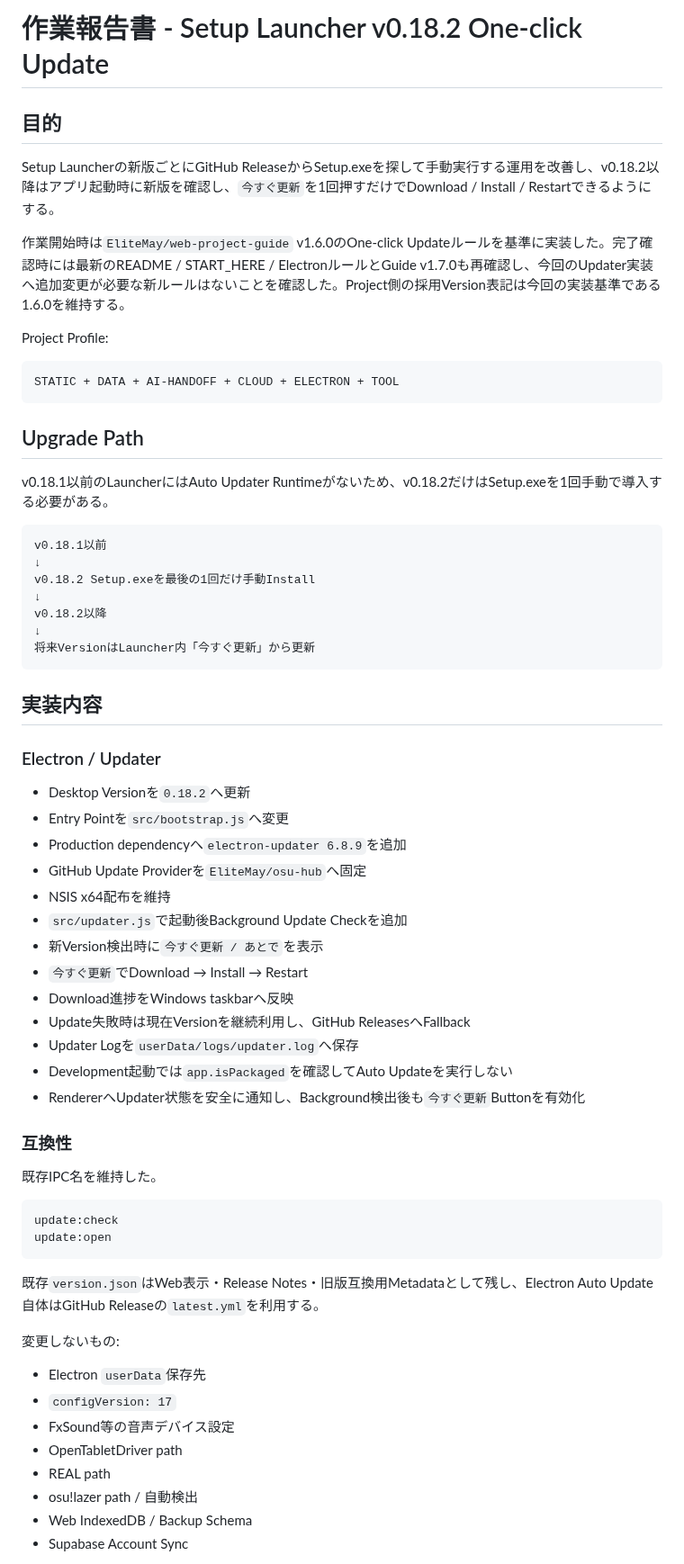
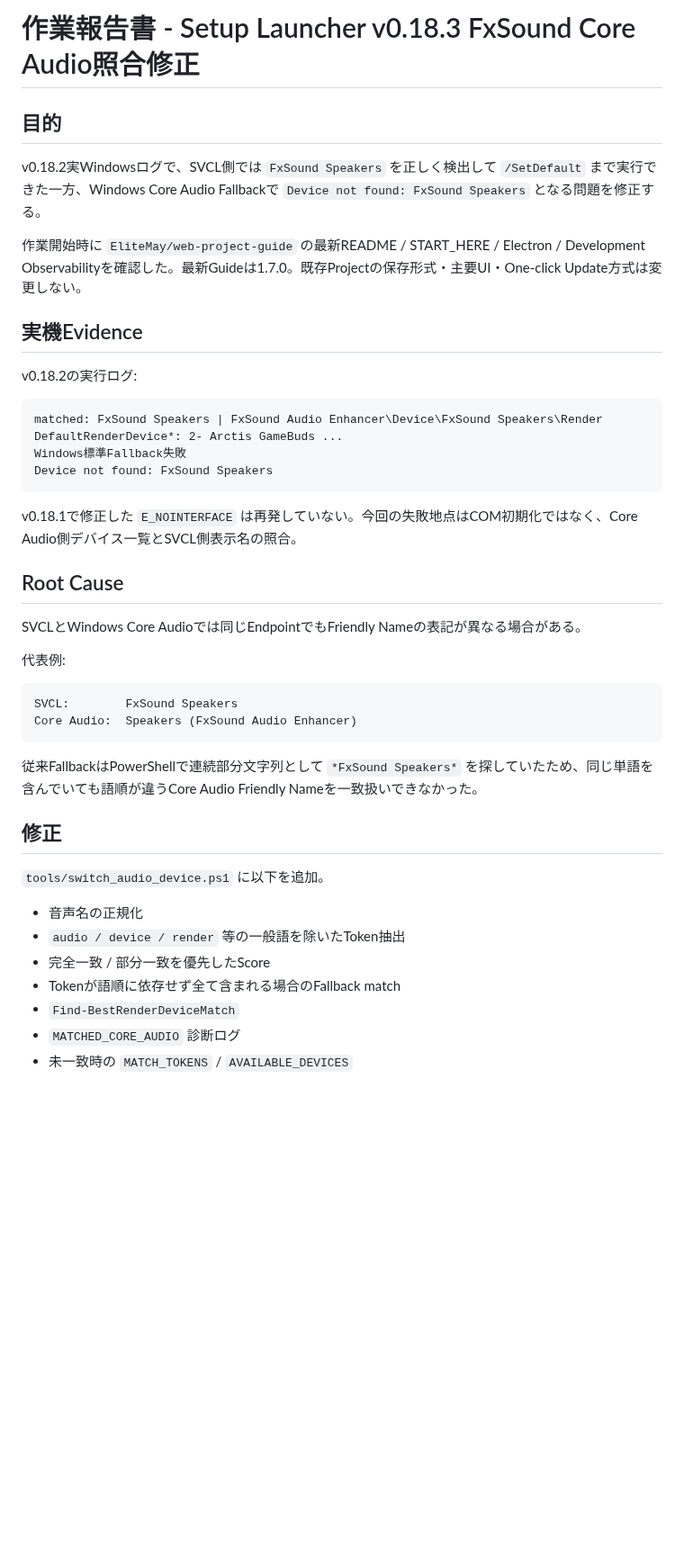
Before and after one commit to EliteMay/osu-hub, a Markdown page: 作業報告書.md, the part around one of its changes. Shown at 90% size. Drawn GitHub-style; blank space fills up the shorter version.

````diff
--- a/作業報告書.md
+++ b/作業報告書.md
@@ -1,68 +1,46 @@
-# 作業報告書 - Setup Launcher v0.18.2 One-click Update
+# 作業報告書 - Setup Launcher v0.18.3 FxSound Core Audio照合修正
 
 ## 目的
 
-Setup Launcherの新版ごとにGitHub ReleaseからSetup.exeを探して手動実行する運用を改善し、v0.18.2以降はアプリ起動時に新版を確認し、`今すぐ更新`を1回押すだけでDownload / Install / Restartできるようにする。
+v0.18.2実Windowsログで、SVCL側では `FxSound Speakers` を正しく検出して `/SetDefault` まで実行できた一方、Windows Core Audio Fallbackで `Device not found: FxSound Speakers` となる問題を修正する。
 
-作業開始時は`EliteMay/web-project-guide` v1.6.0のOne-click Updateルールを基準に実装した。完了確認時には最新のREADME / START_HERE / ElectronルールとGuide v1.7.0も再確認し、今回のUpdater実装へ追加変更が必要な新ルールはないことを確認した。Project側の採用Version表記は今回の実装基準である1.6.0を維持する。
+作業開始時に `EliteMay/web-project-guide` の最新README / START_HERE / Electron / Development Observabilityを確認した。最新Guideは1.7.0。既存Projectの保存形式・主要UI・One-click Update方式は変更しない。
 
-Project Profile:
+## 実機Evidence
+
+v0.18.2の実行ログ:
 
 ```text
-STATIC + DATA + AI-HANDOFF + CLOUD + ELECTRON + TOOL
+matched: FxSound Speakers | FxSound Audio Enhancer\Device\FxSound Speakers\Render
+DefaultRenderDevice*: 2- Arctis GameBuds ...
+Windows標準Fallback失敗
+Device not found: FxSound Speakers
 ```
 
-## Upgrade Path
+v0.18.1で修正した `E_NOINTERFACE` は再発していない。今回の失敗地点はCOM初期化ではなく、Core Audio側デバイス一覧とSVCL側表示名の照合。
 
-v0.18.1以前のLauncherにはAuto Updater Runtimeがないため、v0.18.2だけはSetup.exeを1回手動で導入する必要がある。
+## Root Cause
+
+SVCLとWindows Core Audioでは同じEndpointでもFriendly Nameの表記が異なる場合がある。
+
+代表例:
 
 ```text
-v0.18.1以前
-↓
-v0.18.2 Setup.exeを最後の1回だけ手動Install
-↓
-v0.18.2以降
-↓
-将来VersionはLauncher内「今すぐ更新」から更新
+SVCL:        FxSound Speakers
+Core Audio:  Speakers (FxSound Audio Enhancer)
 ```
 
-## 実装内容
+従来FallbackはPowerShellで連続部分文字列として `*FxSound Speakers*` を探していたため、同じ単語を含んでいても語順が違うCore Audio Friendly Nameを一致扱いできなかった。
 
-### Electron / Updater
+## 修正
 
-- Desktop Versionを`0.18.2`へ更新
-- Entry Pointを`src/bootstrap.js`へ変更
-- Production dependencyへ`electron-updater 6.8.9`を追加
-- GitHub Update Providerを`EliteMay/osu-hub`へ固定
-- NSIS x64配布を維持
-- `src/updater.js`で起動後Background Update Checkを追加
-- 新Version検出時に`今すぐ更新 / あとで`を表示
-- `今すぐ更新`でDownload → Install → Restart
-- Download進捗をWindows taskbarへ反映
-- Update失敗時は現在Versionを継続利用し、GitHub ReleasesへFallback
-- Updater Logを`userData/logs/updater.log`へ保存
-- Development起動では`app.isPackaged`を確認してAuto Updateを実行しない
-- RendererへUpdater状態を安全に通知し、Background検出後も`今すぐ更新`Buttonを有効化
+`tools/switch_audio_device.ps1` に以下を追加。
 
-### 互換性
+- 音声名の正規化
+- `audio / device / render` 等の一般語を除いたToken抽出
+- 完全一致 / 部分一致を優先したScore
+- Tokenが語順に依存せず全て含まれる場合のFallback match
+- `Find-BestRenderDeviceMatch`
+- `MATCHED_CORE_AUDIO` 診断ログ
+- 未一致時の `MATCH_TOKENS` / `AVAILABLE_DEVICES`
 
-既存IPC名を維持した。
-
-```text
-update:check
-update:open
-```
-
-既存`version.json`はWeb表示・Release Notes・旧版互換用Metadataとして残し、Electron Auto Update自体はGitHub Releaseの`latest.yml`を利用する。
-
-変更しないもの:
-
-- Electron `userData`保存先
-- `configVersion: 17`
-- FxSound等の音声デバイス設定
-- OpenTabletDriver path
-- REAL path
-- osu!lazer path / 自動検出
-- Web IndexedDB / Backup Schema
-- Supabase Account Sync
-
````
Also changed, not shown: other parts of 作業報告書.md (+54 -92 lines).
